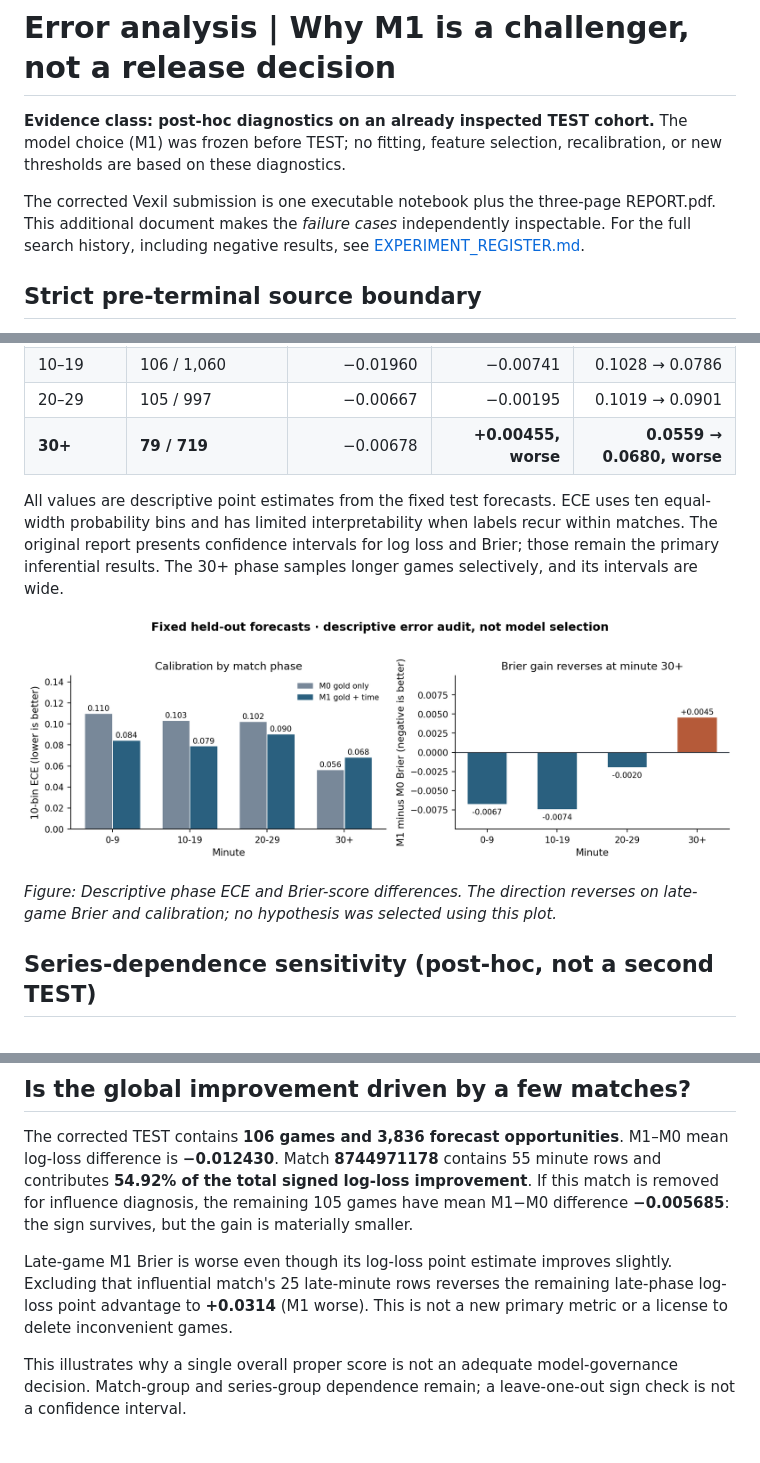
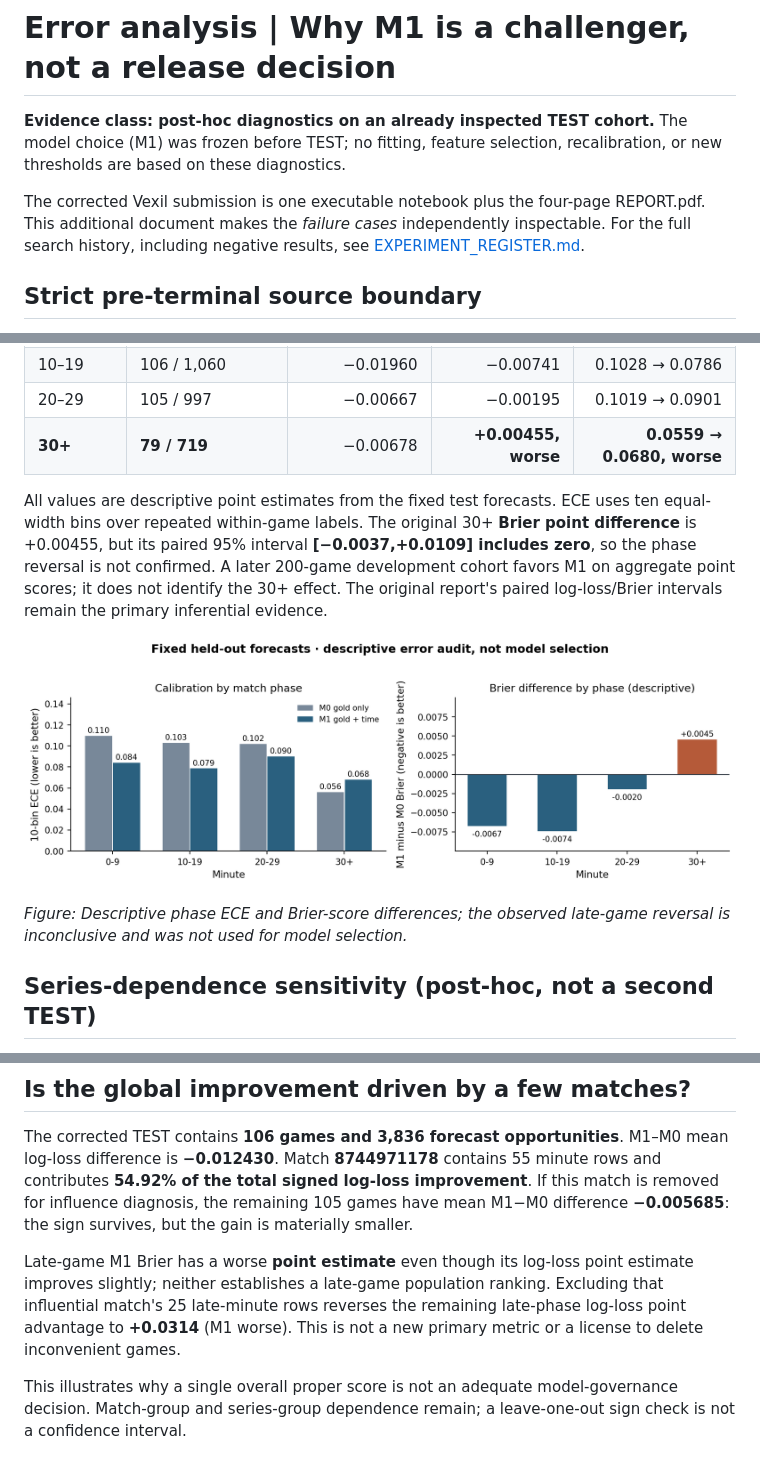
Before and after one commit to sangtrx/vexil-dota2-case-study, a Markdown page: docs/ERROR_ANALYSIS.md, 3 parts joined by grey strips. GitHub-like rendering; pictures changed too: docs/figures/phase_error_audit.png.

```diff
--- a/docs/ERROR_ANALYSIS.md
+++ b/docs/ERROR_ANALYSIS.md
@@ -3,7 +3,7 @@
 **Evidence class: post-hoc diagnostics on an already inspected TEST cohort.**
 The model choice (M1) was frozen before TEST; no fitting, feature selection, recalibration, or new thresholds are based on these diagnostics.
 
-The corrected Vexil submission is one executable notebook plus the three-page REPORT.pdf. This additional document makes the *failure cases* independently inspectable. For the full search history, including negative results, see [EXPERIMENT_REGISTER.md](EXPERIMENT_REGISTER.md).
+The corrected Vexil submission is one executable notebook plus the four-page REPORT.pdf. This additional document makes the *failure cases* independently inspectable. For the full search history, including negative results, see [EXPERIMENT_REGISTER.md](EXPERIMENT_REGISTER.md).
 
 
 ## Strict pre-terminal source boundary
@@ -19,11 +19,11 @@ The original notebook included 12 rows exactly at match end where duration was d
 | 20–29 | 105 / 997 | −0.00667 | −0.00195 | 0.1019 → 0.0901 |
 | **30+** | **79 / 719** | −0.00678 | **+0.00455, worse** | **0.0559 → 0.0680, worse** |
 
-All values are descriptive point estimates from the fixed test forecasts. ECE uses ten equal-width probability bins and has limited interpretability when labels recur within matches. The original report presents confidence intervals for log loss and Brier; those remain the primary inferential results. The 30+ phase samples longer games selectively, and its intervals are wide.
+All values are descriptive point estimates from the fixed test forecasts. ECE uses ten equal-width bins over repeated within-game labels. The original 30+ **Brier point difference** is +0.00455, but its paired 95% interval **[−0.0037,+0.0109] includes zero**, so the phase reversal is not confirmed. A later 200-game development cohort favors M1 on aggregate point scores; it does not identify the 30+ effect. The original report's paired log-loss/Brier intervals remain the primary inferential evidence.
 
 ![Phase calibration and Brier error, directly computed from saved held-out probabilities.](figures/phase_error_audit.png)
 
-*Figure: Descriptive phase ECE and Brier-score differences. The direction reverses on late-game Brier and calibration; no hypothesis was selected using this plot.*
+*Figure: Descriptive phase ECE and Brier-score differences; the observed late-game reversal is inconclusive and was not used for model selection.*
 
 ## Series-dependence sensitivity (post-hoc, not a second TEST)
 
@@ -35,7 +35,7 @@ The unit is the series: resample series IDs with replacement, sum all per-minute
 
 The corrected TEST contains **106 games and 3,836 forecast opportunities**. M1–M0 mean log-loss difference is **−0.012430**. Match **8744971178** contains 55 minute rows and contributes **54.92% of the total signed log-loss improvement**. If this match is removed for influence diagnosis, the remaining 105 games have mean M1−M0 difference **−0.005685**: the sign survives, but the gain is materially smaller.
 
-Late-game M1 Brier is worse even though its log-loss point estimate improves slightly. Excluding that influential match's 25 late-minute rows reverses the remaining late-phase log-loss point advantage to **+0.0314** (M1 worse). This is not a new primary metric or a license to delete inconvenient games.
+Late-game M1 Brier has a worse **point estimate** even though its log-loss point estimate improves slightly; neither establishes a late-game population ranking. Excluding that influential match's 25 late-minute rows reverses the remaining late-phase log-loss point advantage to **+0.0314** (M1 worse). This is not a new primary metric or a license to delete inconvenient games.
 
 This illustrates why a single overall proper score is not an adequate model-governance decision. Match-group and series-group dependence remain; a leave-one-out sign check is not a confidence interval.
 
```
Also changed, not shown: other parts of docs/ERROR_ANALYSIS.md (+1 -1 lines), docs/CALIBRATION_BIAS_READOUT.md (added, +110 -0 lines), docs/EXPERIMENT_REGISTER.md (+13 -13 lines), research/TRAIN_CONTRAST_PROTOCOL.md (added, +46 -0 lines), docs/figures/heldout_game_trajectory.png (added), 8 other files.
